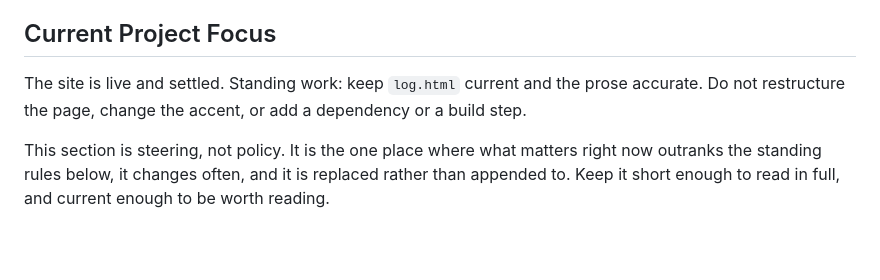
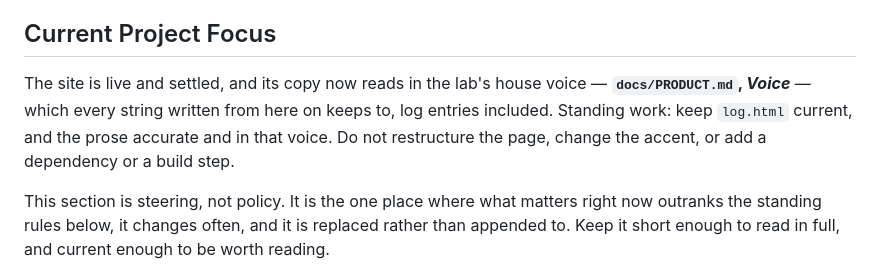
Before and after one commit to aivara-se/bot-mimi, a Markdown page: AGENTS.md, the part around the change. GitHub-like rendering; blank space fills up the shorter version.

```diff
--- a/AGENTS.md
+++ b/AGENTS.md
@@ -8,7 +8,7 @@ This file is the `aivara-se` agent convention, version `2`, adopted from `0bbd7e
 
 ## Current Project Focus
 
-The site is live and settled. Standing work: keep `log.html` current and the prose accurate. Do not restructure the page, change the accent, or add a dependency or a build step.
+The site is live and settled, and its copy now reads in the lab's house voice — **`docs/PRODUCT.md`, *Voice*** — which every string written from here on keeps to, log entries included. Standing work: keep `log.html` current, and the prose accurate and in that voice. Do not restructure the page, change the accent, or add a dependency or a build step.
 
 This section is steering, not policy. It is the one place where what matters right now outranks the standing rules below, it changes often, and it is replaced rather than appended to. Keep it short enough to read in full, and current enough to be worth reading.
 
```
Also changed, not shown: docs/PRODUCT.md (+16 -1 lines).
